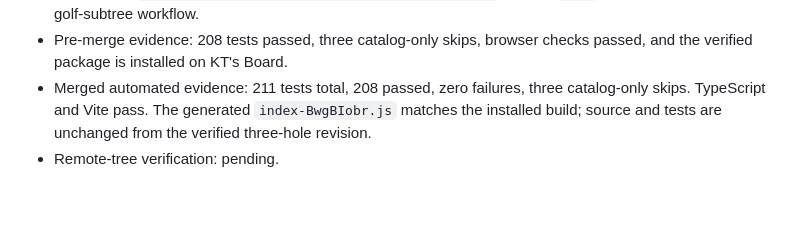
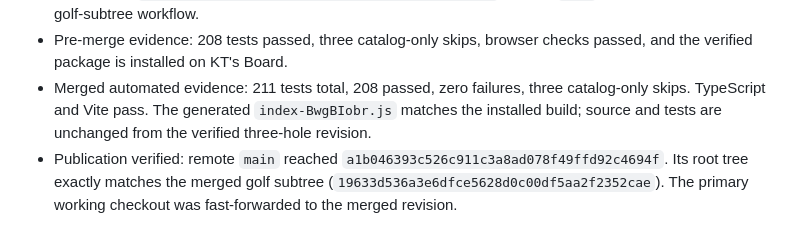
Before and after one commit to Kevinmthau/board-goldentee, a Markdown page: docs/ACCEPTANCE-LEDGER.md, the part around the change. GitHub-like rendering; blank space fills up the shorter version.

Commit message:
Record verified three-hole publication

```diff
--- a/docs/ACCEPTANCE-LEDGER.md
+++ b/docs/ACCEPTANCE-LEDGER.md
@@ -209,4 +209,4 @@
 - Destination: `https://github.com/Kevinmthau/board-goldentee`, branch `main`, through the established golf-subtree workflow.
 - Pre-merge evidence: 208 tests passed, three catalog-only skips, browser checks passed, and the verified package is installed on KT's Board.
 - Merged automated evidence: 211 tests total, 208 passed, zero failures, three catalog-only skips. TypeScript and Vite pass. The generated `index-BwgBIobr.js` matches the installed build; source and tests are unchanged from the verified three-hole revision.
-- Remote-tree verification: pending.
+- Publication verified: remote `main` reached `a1b046393c526c911c3a8ad078f49ffd92c4694f`. Its root tree exactly matches the merged golf subtree (`19633d536a3e6dfce5628d0c00df5aa2f2352cae`). The primary working checkout was fast-forwarded to the merged revision.
```
Also changed, not shown: docs/EDIT-HISTORY.md (+1 -1 lines).
